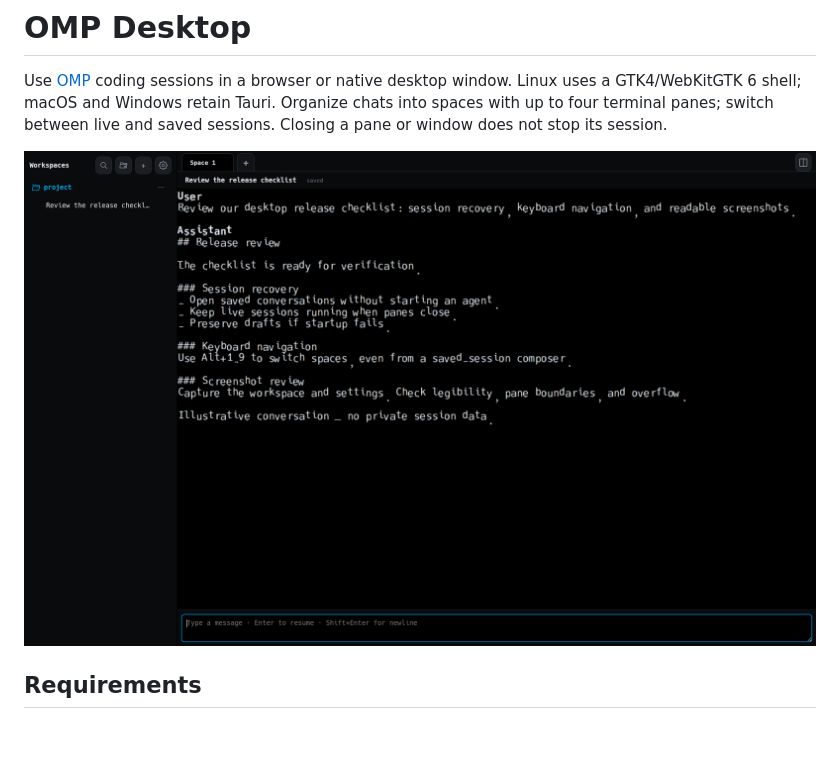
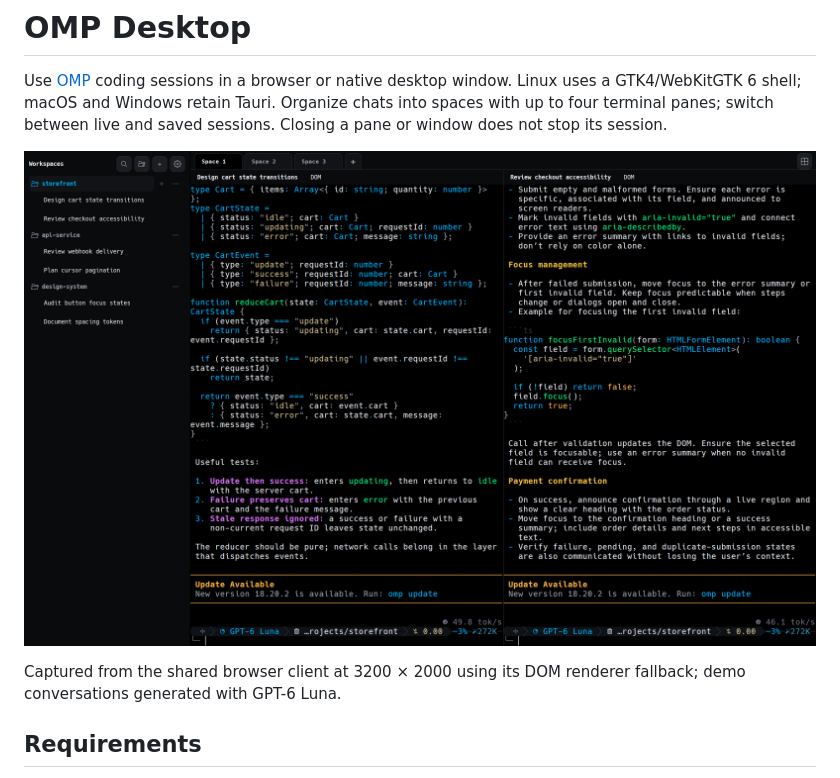
Before and after one commit to cpu23/omp-desktop, a Markdown page: README.md, the part around the change. Drawn GitHub-style; pictures changed too: docs/images/workspace-split-luna.png (added); blank space fills up the shorter version.

Commit message:
Refresh desktop hero with readable Luna split and populated workspaces

```diff
--- a/README.md
+++ b/README.md
@@ -4,7 +4,9 @@ Use [OMP](https://omp.sh) coding sessions in a browser or native desktop window.
 shell; macOS and Windows retain Tauri. Organize chats into spaces with up to four terminal panes; switch between
 live and saved sessions. Closing a pane or window does not stop its session.
 
-![OMP Desktop workspace with an illustrative saved release-review conversation](docs/images/workspace-v0.1.5.png)
+![OMP Desktop showing three workspaces, six demo sessions, three tabs, and a two-pane split with GPT-6 Luna conversations](docs/images/workspace-split-luna.png)
+
+Captured from the shared browser client at 3200 × 2000 using its DOM renderer fallback; demo conversations generated with GPT-6 Luna.
 
 ## Requirements
 
```
